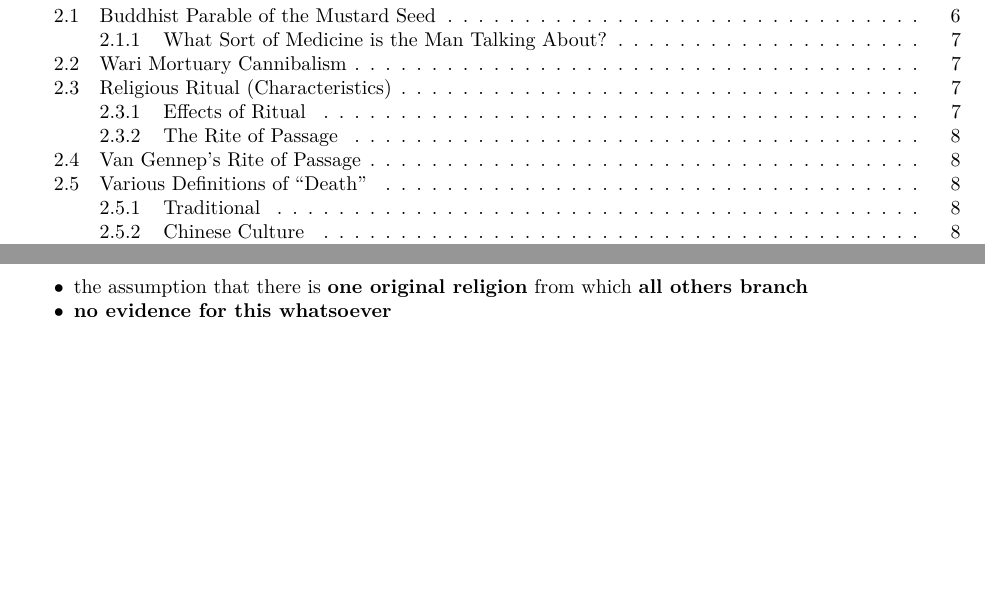
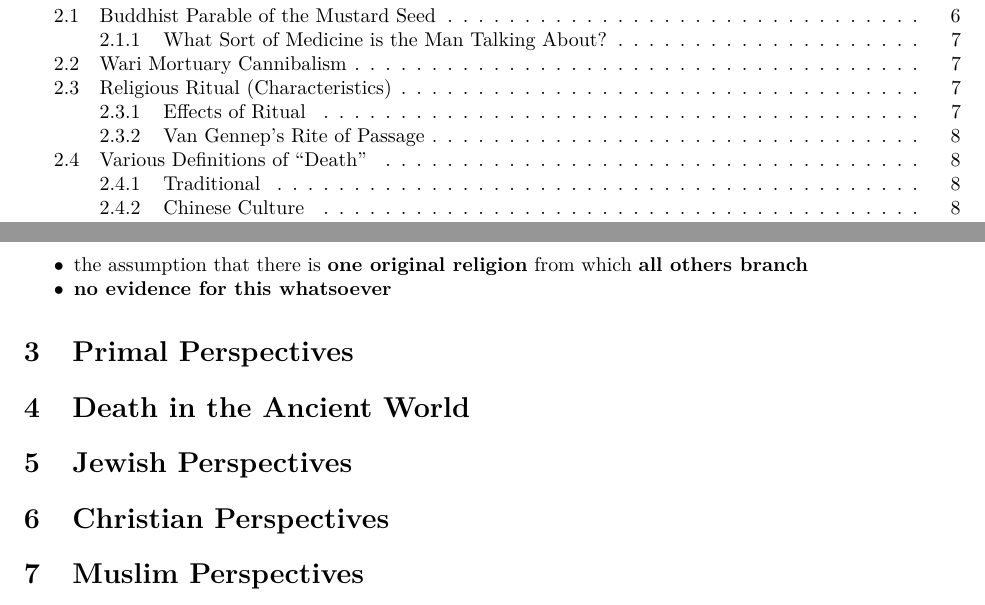
Before and after one commit to HousedHorse/reli2732, an R Markdown document (reli2732.rmd): two parts of pages 2 and 9 of 9, joined at a grey line, cut so that both start at the same text, the shorter picture padded with empty space. The pictures show the output file reli2732.pdf that the author committed with the source.

Commit message:
some refactoring

```diff
--- a/reli2732.rmd
+++ b/reli2732.rmd
@@ -2,7 +2,7 @@
 author: |
   | William Findlay
 title: |
-  | RELI2732 Notes
+  | RELI2732 Notes Pre-Midterm
 date: \today
 bibliography: /home/housedhorse/.bibs/uni.bib
 csl: /home/housedhorse/.bibs/ieee.csl
@@ -371,7 +371,7 @@ output:
   - at a funeral, the youngest descendent acts as the deceased for a day
     - they get to experience reverence for the day
 
-### The Rite of Passage
+### Van Gennep's Rite of Passage
 - involve a **change of social status**
   - e.g., Bar Mitzvah
 - three stages
@@ -386,7 +386,6 @@ output:
      - often with special signs of having completed ritual
        - e.g., wedding rings
 
-## Van Gennep's Rite of Passage
 
 ## Various Definitions of "Death"
 
@@ -426,3 +425,13 @@ output:
 ### Essentialism
 - the assumption that there is **one original religion** from which **all others branch**
 - **no evidence for this whatsoever**
+
+# Primal Perspectives
+
+# Death in the Ancient World
+
+# Jewish Perspectives
+
+# Christian Perspectives
+
+# Muslim Perspectives
```
Also changed, not shown: reli2732.pdf.
